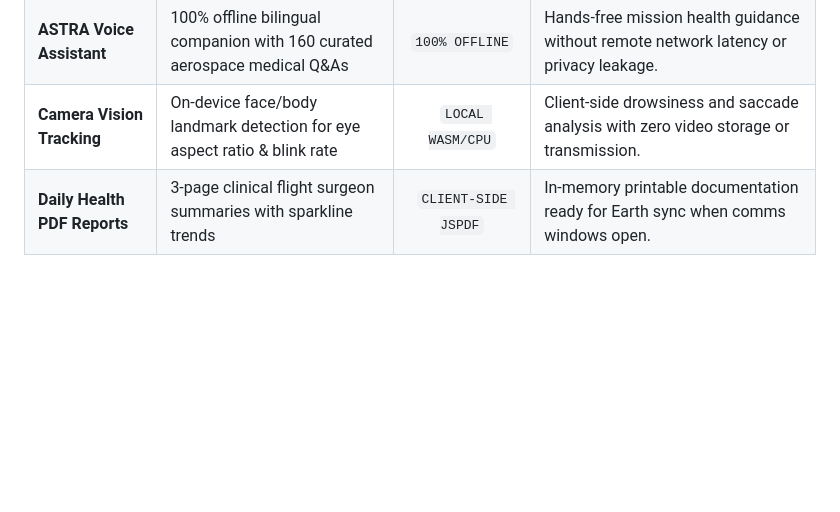
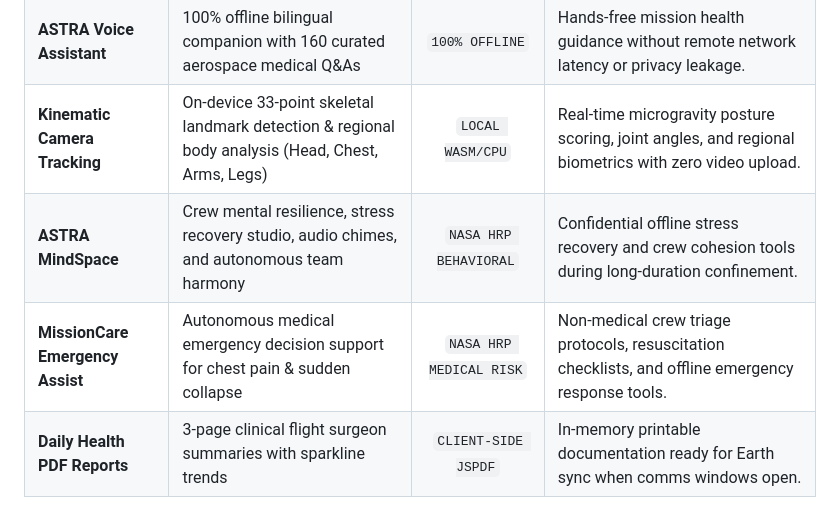
Before and after one commit to Ashish-004-mar/astra-astronaut-health-monitor, a Markdown page: README.md, the part around one of its changes. GitHub-like rendering; blank space fills up the shorter version.

```diff
--- a/README.md
+++ b/README.md
@@ -134,7 +173,9 @@ $$\text{DATA} \longrightarrow \text{MONITOR} \longrightarrow \text{COMPARE} \lon
 | **Mission Nutrition** | Deep space dietary resilience & shelf-life vitamin degradation tracking | `NASA HRP GUIDELINES` | Countermeasures against microgravity muscle atrophy and micronutrient depletion. |
 | **2-Min Wellness Check** | Rapid subjective evaluation of crew cognitive readiness, mood, and fatigue | `SELF-REPORTED DB` | Fast, low-burden daily checks stored in local indexed browser database with standalone PDF. |
 | **ASTRA Voice Assistant** | 100% offline bilingual companion with 160 curated aerospace medical Q&As | `100% OFFLINE` | Hands-free mission health guidance without remote network latency or privacy leakage. |
-| **Camera Vision Tracking** | On-device face/body landmark detection for eye aspect ratio & blink rate | `LOCAL WASM/CPU` | Client-side drowsiness and saccade analysis with zero video storage or transmission. |
+| **Kinematic Camera Tracking** | On-device 33-point skeletal landmark detection & regional body analysis (Head, Chest, Arms, Legs) | `LOCAL WASM/CPU` | Real-time microgravity posture scoring, joint angles, and regional biometrics with zero video upload. |
+| **ASTRA MindSpace** | Crew mental resilience, stress recovery studio, audio chimes, and autonomous team harmony | `NASA HRP BEHAVIORAL` | Confidential offline stress recovery and crew cohesion tools during long-duration confinement. |
+| **MissionCare Emergency Assist** | Autonomous medical emergency decision support for chest pain & sudden collapse | `NASA HRP MEDICAL RISK` | Non-medical crew triage protocols, resuscitation checklists, and offline emergency response tools. |
 | **Daily Health PDF Reports** | 3-page clinical flight surgeon summaries with sparkline trends | `CLIENT-SIDE JSPDF` | In-memory printable documentation ready for Earth sync when comms windows open. |
 
 ---
```
Also changed, not shown: other parts of README.md (+44 -5 lines), docs/assets/camera-tracking-preview.png (added), 2 other files.
